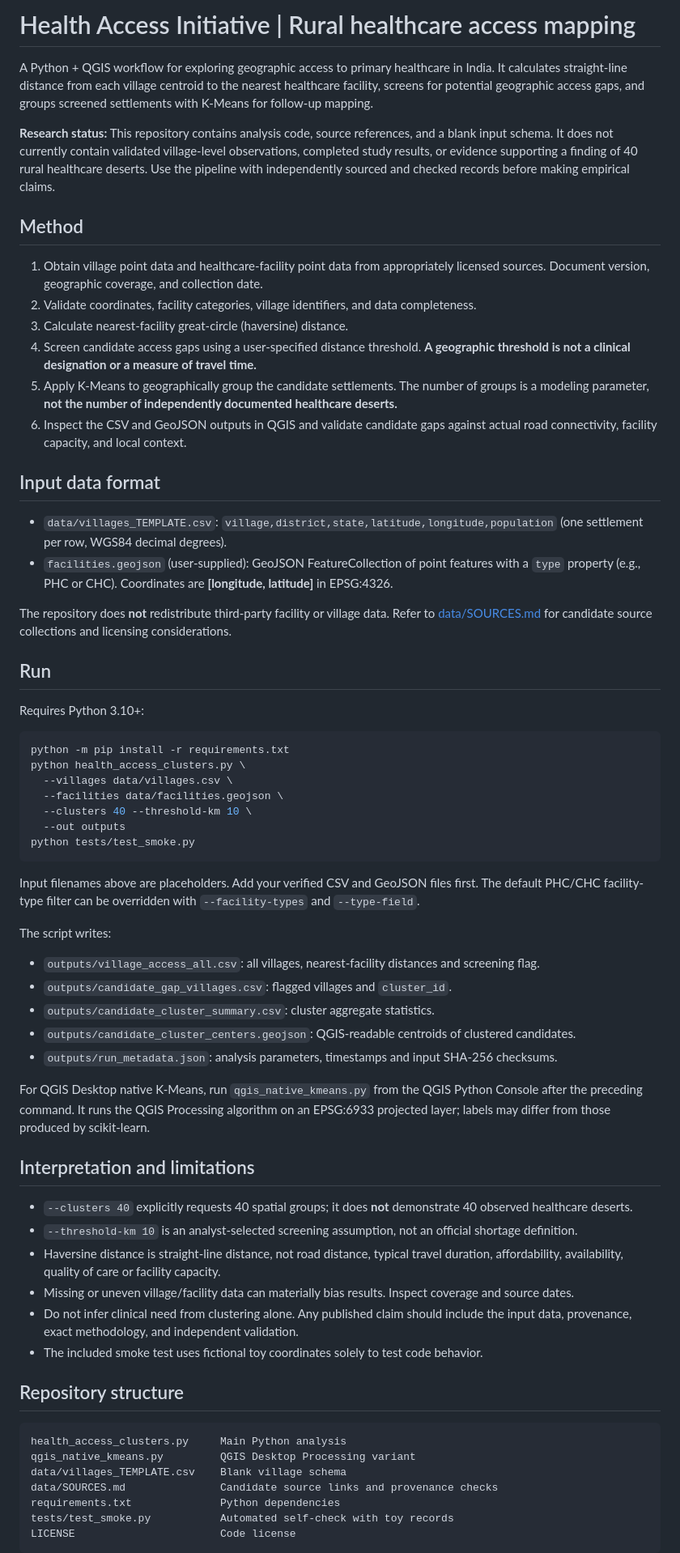
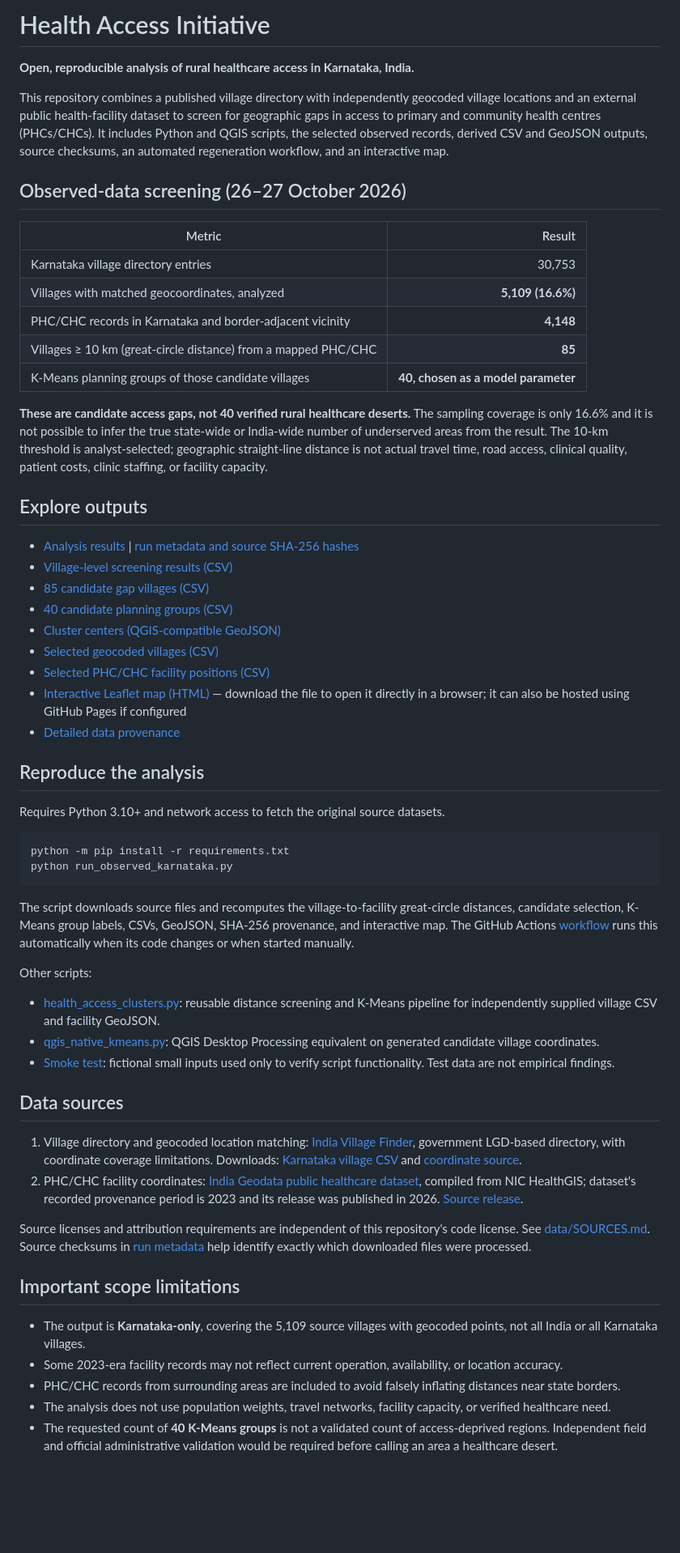
Before and after one commit to kxyachoudhary-byte/Health-Access-Initiative, a Markdown page: README.md, the part around one of its changes. Shown at 81% size. Drawn GitHub-style; blank space fills up the shorter version.

Commit message:
Show sourced Karnataka empirical results, links to datasets, map, and scope limits

````diff
--- a/README.md
+++ b/README.md
@@ -1,68 +1,61 @@
-# Health Access Initiative | Rural healthcare access mapping
+# Health Access Initiative
 
-A Python + QGIS workflow for exploring geographic access to primary healthcare in India. It calculates straight-line distance from each village centroid to the nearest healthcare facility, screens for potential geographic access gaps, and groups screened settlements with K-Means for follow-up mapping.
+**Open, reproducible analysis of rural healthcare access in Karnataka, India.**
 
-**Research status:** This repository contains analysis code, source references, and a blank input schema. It does not currently contain validated village-level observations, completed study results, or evidence supporting a finding of 40 rural healthcare deserts. Use the pipeline with independently sourced and checked records before making empirical claims.
+This repository combines a published village directory with independently geocoded village locations and an external public health-facility dataset to screen for geographic gaps in access to primary and community health centres (PHCs/CHCs). It includes Python and QGIS scripts, the selected observed records, derived CSV and GeoJSON outputs, source checksums, an automated regeneration workflow, and an interactive map.
 
-## Method
+## Observed-data screening (26–27 October 2026)
 
-1. Obtain village point data and healthcare-facility point data from appropriately licensed sources. Document version, geographic coverage, and collection date.
-2. Validate coordinates, facility categories, village identifiers, and data completeness.
-3. Calculate nearest-facility great-circle (haversine) distance.
-4. Screen candidate access gaps using a user-specified distance threshold. **A geographic threshold is not a clinical designation or a measure of travel time.**
-5. Apply K-Means to geographically group the candidate settlements. The number of groups is a modeling parameter, **not the number of independently documented healthcare deserts.**
-6. Inspect the CSV and GeoJSON outputs in QGIS and validate candidate gaps against actual road connectivity, facility capacity, and local context.
+| Metric | Result |
+| --- | ---: |
+| Karnataka village directory entries | 30,753 |
+| Villages with matched geocoordinates, analyzed | **5,109 (16.6%)** |
+| PHC/CHC records in Karnataka and border-adjacent vicinity | **4,148** |
+| Villages ≥ 10 km (great-circle distance) from a mapped PHC/CHC | **85** |
+| K-Means planning groups of those candidate villages | **40, chosen as a model parameter** |
 
-## Input data format
+**These are candidate access gaps, not 40 verified rural healthcare deserts.** The sampling coverage is only 16.6% and it is not possible to infer the true state-wide or India-wide number of underserved areas from the result. The 10-km threshold is analyst-selected; geographic straight-line distance is not actual travel time, road access, clinical quality, patient costs, clinic staffing, or facility capacity.
 
-- `data/villages_TEMPLATE.csv`: `village,district,state,latitude,longitude,population` (one settlement per row, WGS84 decimal degrees).
-- `facilities.geojson` (user-supplied): GeoJSON FeatureCollection of point features with a `type` property (e.g., PHC or CHC). Coordinates are **[longitude, latitude]** in EPSG:4326.
+## Explore outputs
 
-The repository does **not** redistribute third-party facility or village data. Refer to [data/SOURCES.md](data/SOURCES.md) for candidate source collections and licensing considerations.
+- [Analysis results](outputs/FINDINGS.md) | [run metadata and source SHA-256 hashes](outputs/run_metadata.json)
+- [Village-level screening results (CSV)](outputs/village_access_all.csv)
+- [85 candidate gap villages (CSV)](outputs/candidate_gap_villages.csv)
+- [40 candidate planning groups (CSV)](outputs/candidate_cluster_summary.csv)
+- [Cluster centers (QGIS-compatible GeoJSON)](outputs/candidate_cluster_centers.geojson)
+- [Selected geocoded villages (CSV)](data/villages_geocoded_karnataka.csv)
+- [Selected PHC/CHC facility positions (CSV)](data/facilities_phc_chc_karnataka_vicinity.csv)
+- [Interactive Leaflet map (HTML)](docs/index.html) — download the file to open it directly in a browser; it can also be hosted using GitHub Pages if configured
+- [Detailed data provenance](data/SOURCES.md)
 
-## Run
+## Reproduce the analysis
 
-Requires Python 3.10+:
+Requires Python 3.10+ and network access to fetch the original source datasets.
 
 ```bash
 python -m pip install -r requirements.txt
-python health_access_clusters.py \
-  --villages data/villages.csv \
-  --facilities data/facilities.geojson \
-  --clusters 40 --threshold-km 10 \
-  --out outputs
-python tests/test_smoke.py
+python run_observed_karnataka.py
 ```
 
-Input filenames above are placeholders. Add your verified CSV and GeoJSON files first. The default PHC/CHC facility-type filter can be overridden with `--facility-types` and `--type-field`.
+The script downloads source files and recomputes the village-to-facility great-circle distances, candidate selection, K-Means group labels, CSVs, GeoJSON, SHA-256 provenance, and interactive map. The GitHub Actions [workflow](.github/workflows/rebuild_real_data.yml) runs this automatically when its code changes or when started manually.
 
-The script writes:
-- `outputs/village_access_all.csv`: all villages, nearest-facility distances and screening flag.
-- `outputs/candidate_gap_villages.csv`: flagged villages and `cluster_id`.
-- `outputs/candidate_cluster_summary.csv`: cluster aggregate statistics.
-- `outputs/candidate_cluster_centers.geojson`: QGIS-readable centroids of clustered candidates.
-- `outputs/run_metadata.json`: analysis parameters, timestamps and input SHA-256 checksums.
+Other scripts:
+- [health_access_clusters.py](health_access_clusters.py): reusable distance screening and K-Means pipeline for independently supplied village CSV and facility GeoJSON.
+- [qgis_native_kmeans.py](qgis_native_kmeans.py): QGIS Desktop Processing equivalent on generated candidate village coordinates.
+- [Smoke test](tests/test_smoke.py): fictional small inputs used only to verify script functionality. Test data are not empirical findings.
 
-For QGIS Desktop native K-Means, run `qgis_native_kmeans.py` from the QGIS Python Console after the preceding command. It runs the QGIS Processing algorithm on an EPSG:6933 projected layer; labels may differ from those produced by scikit-learn.
+## Data sources
 
-## Interpretation and limitations
+1. Village directory and geocoded location matching: [India Village Finder](https://github.com/mchittineni/india-village-finder), government LGD-based directory, with coordinate coverage limitations. Downloads: [Karnataka village CSV](https://github.com/mchittineni/india-village-finder/blob/main/karnataka/data/karnataka_villages.csv) and [coordinate source](https://github.com/mchittineni/india-village-finder/blob/main/karnataka/data/coords_master.json).
+2. PHC/CHC facility coordinates: [India Geodata public healthcare dataset](https://github.com/yashveeeeeeer/india-geodata/blob/main/data/healthcare/facilities/README.md), compiled from NIC HealthGIS; dataset's recorded provenance period is 2023 and its release was published in 2026. [Source release](https://github.com/yashveeeeeeer/india-geodata/releases/tag/healthcare%2Ffacilities).
 
-- `--clusters 40` explicitly requests 40 spatial groups; it does **not** demonstrate 40 observed healthcare deserts.
-- `--threshold-km 10` is an analyst-selected screening assumption, not an official shortage definition.
-- Haversine distance is straight-line distance, not road distance, typical travel duration, affordability, availability, quality of care or facility capacity.
-- Missing or uneven village/facility data can materially bias results. Inspect coverage and source dates.
-- Do not infer clinical need from clustering alone. Any published claim should include the input data, provenance, exact methodology, and independent validation.
-- The included smoke test uses fictional toy coordinates solely to test code behavior.
+Source licenses and attribution requirements are independent of this repository's code license. See [data/SOURCES.md](data/SOURCES.md). Source checksums in [run metadata](outputs/run_metadata.json) help identify exactly which downloaded files were processed.
 
-## Repository structure
+## Important scope limitations
 
-```text
-health_access_clusters.py     Main Python analysis
-qgis_native_kmeans.py         QGIS Desktop Processing variant
-data/villages_TEMPLATE.csv    Blank village schema
-data/SOURCES.md               Candidate source links and provenance checks
-requirements.txt              Python dependencies
-tests/test_smoke.py           Automated self-check with toy records
-LICENSE                       Code license
-```
+- The output is **Karnataka-only**, covering the 5,109 source villages with geocoded points, not all India or all Karnataka villages.
+- Some 2023-era facility records may not reflect current operation, availability, or location accuracy.
+- PHC/CHC records from surrounding areas are included to avoid falsely inflating distances near state borders.
+- The analysis does not use population weights, travel networks, facility capacity, or verified healthcare need.
+- The requested count of **40 K-Means groups** is not a validated count of access-deprived regions. Independent field and official administrative validation would be required before calling an area a healthcare desert.
 
````
Also changed, not shown: other parts of README.md (+1 -1 lines).
